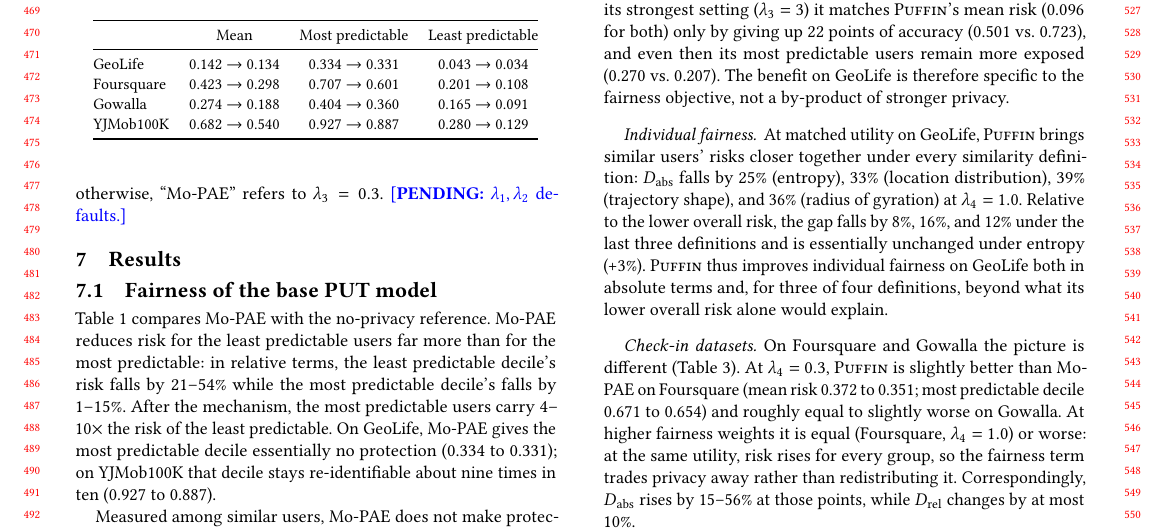
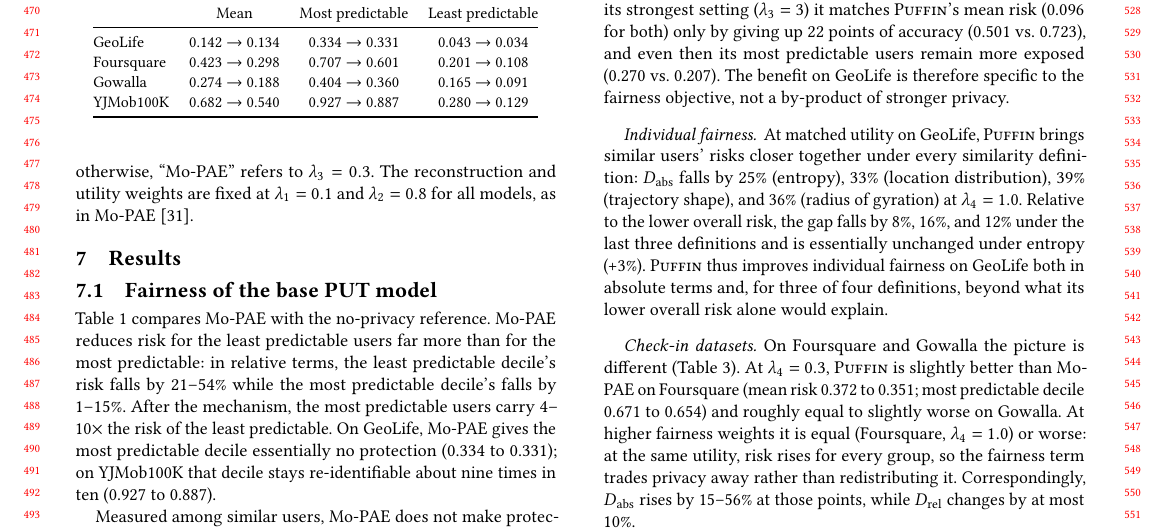
Before and after one commit to ajahanba/puffin2, a LaTeX paper (paper/main.tex): part of page 5 of 8, cut so that both start at the same text. Compiled offline with pdfLaTeX.

Commit message:
Paper: fill lambda1/lambda2 defaults
Co-Authored-By: Claude Opus 5.5 <noreply@anthropic.com>
Claude-Session: https://claude.ai/code/session_017QDfSZaqkqgbGHJw6oTZJ7

```diff
--- a/paper/main.tex
+++ b/paper/main.tex
@@ -181,7 +181,7 @@
 \paragraph{Protection across regularity groups.} To see who gains and who loses, we group users into deciles of mobility entropy and report each decile's risk before and after the PUT model, the risk of the most predictable decile (decile~0), and the ratio and difference of post-model risk between the most and least predictable deciles.
 
 \subsection{Training protocol}
-All models use windows of 10 consecutive visits, mini-batches of 128, and the Adam optimizer. Every model, including baselines and the no-privacy reference, is trained with the same early-stopping rule on a chronological validation split, after a fixed minimum number of epochs. Each configuration is trained with at least three independent encoder seeds (ten for the main GeoLife comparison and the GeoLife Lipschitz runs, five for the Gowalla Lipschitz runs), and we report bootstrap 95\% confidence intervals over seeds and users where shown. \puffin{} is evaluated at $\lambda_4\in\{0.3,1.0,3.0\}$. Mo-PAE's privacy weight is swept over $\lambda_3\in\{0.02,0.1,0.2,0.3,0.5,0.8\}$ on all datasets and extended to $\{1.2,2,3\}$ on GeoLife, where the shorter sweep does not reach \puffin's utility range. Unless stated otherwise, ``Mo-PAE'' refers to $\lambda_3=0.3$. \pending{$\lambda_1,\lambda_2$ defaults.}
+All models use windows of 10 consecutive visits, mini-batches of 128, and the Adam optimizer. Every model, including baselines and the no-privacy reference, is trained with the same early-stopping rule on a chronological validation split, after a fixed minimum number of epochs. Each configuration is trained with at least three independent encoder seeds (ten for the main GeoLife comparison and the GeoLife Lipschitz runs, five for the Gowalla Lipschitz runs), and we report bootstrap 95\% confidence intervals over seeds and users where shown. \puffin{} is evaluated at $\lambda_4\in\{0.3,1.0,3.0\}$. Mo-PAE's privacy weight is swept over $\lambda_3\in\{0.02,0.1,0.2,0.3,0.5,0.8\}$ on all datasets and extended to $\{1.2,2,3\}$ on GeoLife, where the shorter sweep does not reach \puffin's utility range. Unless stated otherwise, ``Mo-PAE'' refers to $\lambda_3=0.3$. The reconstruction and utility weights are fixed at $\lambda_1=0.1$ and $\lambda_2=0.8$ for all models, as in Mo-PAE~\cite{zhan2023mopae}.
 
 %=====================================================================
 \section{Results}
```
